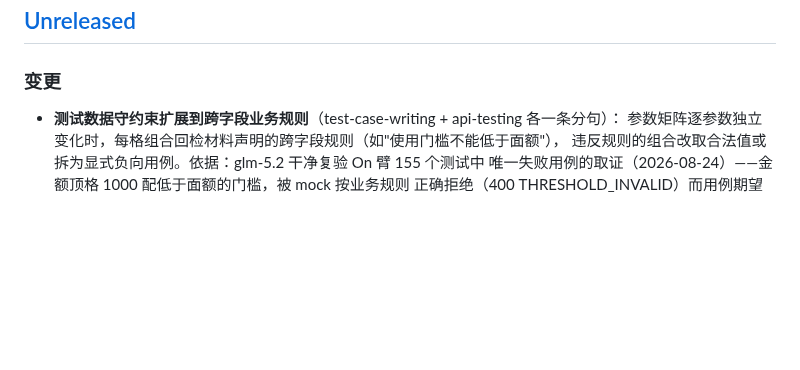
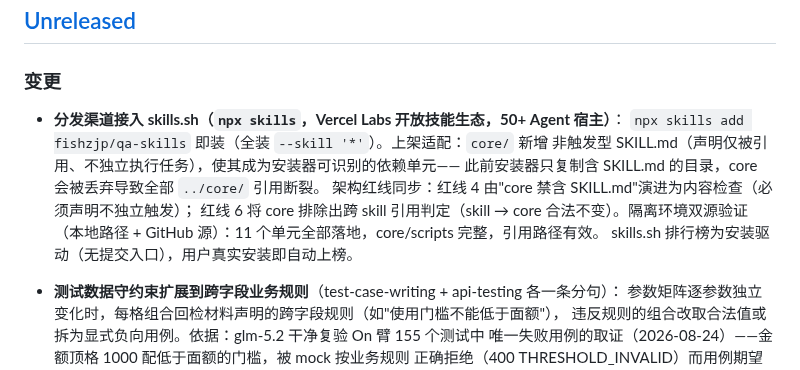
Before and after one commit to fishzjp/qa-skills, a Markdown page: CHANGELOG.md, the part around the change. Drawn GitHub-style; blank space fills up the shorter version.

Commit message:
CHANGELOG：记录 skills.sh 分发渠道接入

```diff
--- a/CHANGELOG.md
+++ b/CHANGELOG.md
@@ -6,6 +6,15 @@
 ## [Unreleased]
 
 ### 变更
+
+- **分发渠道接入 skills.sh（`npx skills`，Vercel Labs 开放技能生态，50+ Agent 宿主）**：
+  `npx skills add fishzjp/qa-skills` 即装（全装 `--skill '*'`）。上架适配：`core/` 新增
+  非触发型 SKILL.md（声明仅被引用、不独立执行任务），使其成为安装器可识别的依赖单元——
+  此前安装器只复制含 SKILL.md 的目录，core 会被丢弃导致全部 `../core/` 引用断裂。
+  架构红线同步：红线 4 由"core 禁含 SKILL.md"演进为内容检查（必须声明不独立触发）；
+  红线 6 将 core 排除出跨 skill 引用判定（skill → core 合法不变）。隔离环境双源验证
+  （本地路径 + GitHub 源）：11 个单元全部落地，core/scripts 完整，引用路径有效。
+  skills.sh 排行榜为安装驱动（无提交入口），用户真实安装即自动上榜。
 
 - **测试数据守约束扩展到跨字段业务规则**（test-case-writing + api-testing 各一条分句）：
   参数矩阵逐参数独立变化时，每格组合回检材料声明的跨字段规则（如"使用门槛不能低于面额"），
```
